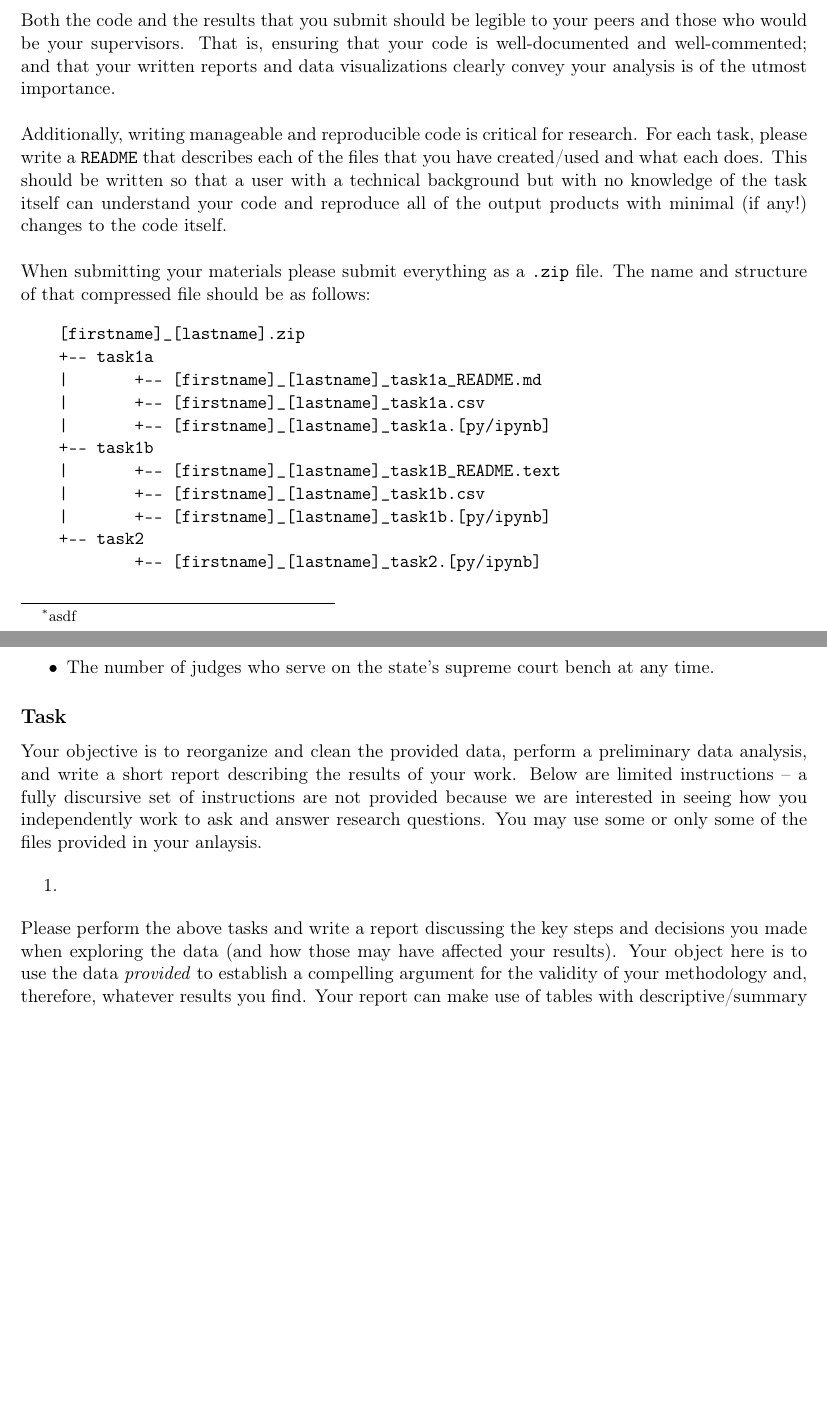
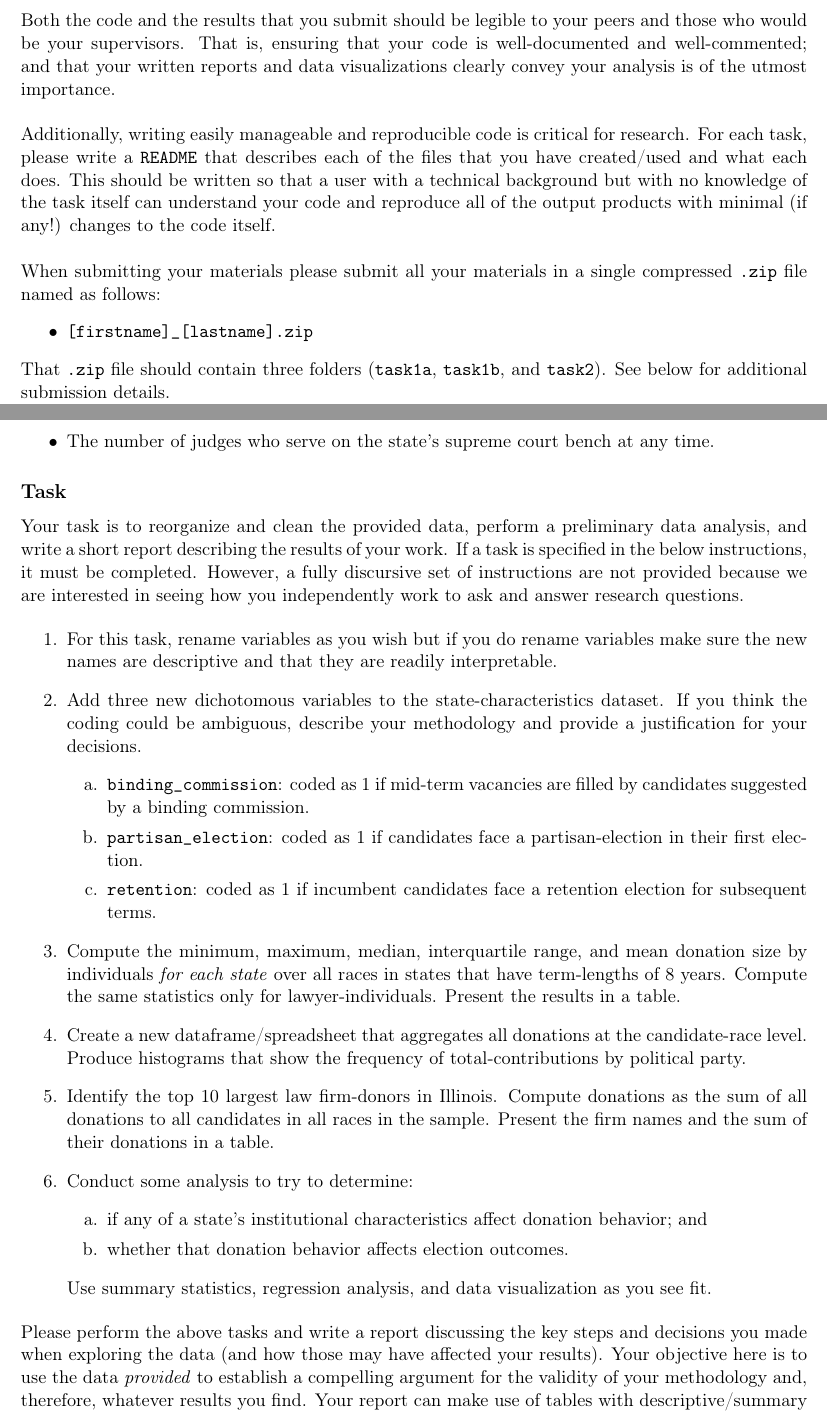
Before and after one commit to BoothStiglerCenter/RPHiring23, a LaTeX document (StiglerCenterCodingTask23.tex): two parts of pages 1 and 7 of 7 before the commit and two parts of pages 1 and 6 of 7 after it, joined at a grey line, cut so that both start at the same text, the shorter picture padded with empty space. Compiled offline with pdfLaTeX.

Commit message:
Task 2 fleshed out
Fleshed out specific tasks for Task 2.
Still need to modify existing .csv files for distribution.

```diff
--- a/StiglerCenterCodingTask23.tex
+++ b/StiglerCenterCodingTask23.tex
@@ -24,6 +24,7 @@
 \usepackage{adjustbox}
 \usepackage{tablefootnote}
 \usepackage{multicol}
+\usepackage{enumitem}
 
 
 \renewcommand{\thesubsection}{\thesection\Alph{subsection}}
@@ -34,7 +35,7 @@
 
 \title{\textbf{Stigler Center: 2022-23 Research Professional Task}}
 \date{Fall, 2022}
-\author{George J. Stigler Center for Study of the Economy and the State\thanks{asdf}}
+\author{George J. Stigler Center for Study of the Economy and the State\thanks{\href{https://www.chicagobooth.edu/research/stigler}{https://www.chicagobooth.edu/research/stigler}}}
 
 \begin{document}
 
@@ -46,27 +47,13 @@ Please complete the following tasks and submit the required materials by the des
 \subsection*{General}
 Both the code and the results that you submit should be legible to your peers and those who would be your supervisors. That is, ensuring that your code is well-documented and well-commented; and that your written reports and data visualizations clearly convey your analysis is of the utmost importance.\\
 
-Additionally, writing manageable and reproducible code is critical for research. For each task, please write a \verb|README| that describes each of the files that you have created/used and what each does. This should be written so that a user with a technical background but with no knowledge of the task itself can understand your code and reproduce all of the output products with minimal (if any!) changes to the code itself.\\
+Additionally, writing easily manageable and reproducible code is critical for research. For each task, please write a \verb|README| that describes each of the files that you have created/used and what each does. This should be written so that a user with a technical background but with no knowledge of the task itself can understand your code and reproduce all of the output products with minimal (if any!) changes to the code itself.\\
 
-When submitting your materials please submit everything as a \verb|.zip| file. The name and structure of that compressed file should be as follows:
-\begin{verbatim}
-    [firstname]_[lastname].zip
-    +-- task1a
-    |       +-- [firstname]_[lastname]_task1a_README.md
-    |       +-- [firstname]_[lastname]_task1a.csv
-    |       +-- [firstname]_[lastname]_task1a.[py/ipynb]
-    +-- task1b
-    |       +-- [firstname]_[lastname]_task1B_README.text
-    |       +-- [firstname]_[lastname]_task1b.csv
-    |       +-- [firstname]_[lastname]_task1b.[py/ipynb]
-    +-- task2
-            +-- [firstname]_[lastname]_task2.[py/ipynb]
-
-
-
-
-\end{verbatim}
-
+When submitting your materials please submit all your materials in a single compressed \verb|.zip| file named as follows:
+\begin{itemize}
+    \item \verb|[firstname]_[lastname].zip|
+\end{itemize}
+That \verb|.zip| file should contain three folders (\verb|task1a|, \verb|task1b|, and \verb|task2|). See below for additional submission details.
 
 If examples are given, follow them closely. Good luck and have fun!
 
@@ -158,13 +147,28 @@ In the United States, the structure of each state's government is determined by
 
 \subsection*{Task}
 
-Your objective is to reorganize and clean the provided data, perform a preliminary data analysis, and write a short report describing the results of your work. Below are limited instructions -- a fully discursive set of instructions are not provided because we are interested in seeing how you independently work to ask and answer research questions. You may use some or only some of the files provided in your anlaysis.
+Your task is to reorganize and clean the provided data, perform a preliminary data analysis, and write a short report describing the results of your work. If a task is specified in the below instructions, it must be completed. However, a fully discursive set of instructions are not provided because we are interested in seeing how you independently work to ask and answer research questions.
 
 \begin{enumerate}
-    \item
+    \item For this task, rename variables as you wish but if you do rename variables make sure the new names are descriptive and that they are readily interpretable.
+    \item Add three new dichotomous variables to the state-characteristics dataset. If you think the coding could be ambiguous, describe your methodology and provide a justification for your decisions.
+    \begin{enumerate}[label=\alph*.]
+        \item \verb|binding_commission|: coded as 1 if mid-term vacancies are filled by candidates suggested by a binding commission.
+        \item \verb|partisan_election|: coded as 1 if candidates face a partisan-election in their first election.
+        \item \verb|retention|: coded as 1 if incumbent candidates face a retention election for subsequent terms.
+    \end{enumerate}
+    \item Compute the minimum, maximum, median, interquartile range, and mean donation size by individuals \textit{for each state} over all races in states that have term-lengths of 8 years. Compute the same statistics only for lawyer-individuals. Present the results in a table.
+    \item Create a new dataframe/spreadsheet that aggregates all donations at the candidate-race level. Produce histograms that show the frequency of total-contributions by political party.
+    \item Identify the top 10 largest law firm-donors in Illinois. Compute donations as the sum of all donations to all candidates in all races in the sample. Present the firm names and the sum of their donations in a table.
+    \item Conduct some analysis to try to determine:
+    \begin{enumerate}[label=\alph*.]
+        \item if any of a state's institutional characteristics affect donation behavior; and
+        \item whether that donation behavior affects election outcomes.
+    \end{enumerate}
+    Use summary statistics, regression analysis, and data visualization as you see fit.
 \end{enumerate}
 
-Please perform the above tasks and write a report discussing the key steps and decisions you made when exploring the data (and how those may have affected your results). Your object here is to use the data \textit{provided} to establish a compelling argument for the validity of your methodology and, therefore, whatever results you find. Your report can make use of tables with descriptive/summary statistics, data visualizations, regression analysis, or other qualitative information you see fit to include. If you do include regression analysis in your report, please ensure that each specification is at some point accompanied with an interpretation of those results.\\
+Please perform the above tasks and write a report discussing the key steps and decisions you made when exploring the data (and how those may have affected your results). Your objective here is to use the data \textit{provided} to establish a compelling argument for the validity of your methodology and, therefore, whatever results you find. Your report can make use of tables with descriptive/summary statistics, data visualizations, regression analysis, or other qualitative information you see fit to include. If you do include regression analysis in your report, please ensure that each specification is at some point accompanied with an interpretation of those results.\\
 
 Your report should also include a conclusion section that: 1) summarizes your results; 2) identifies the limitations of the dataset provided (and potentially your methodology); and 3) additional analysis you would perform if you had access to any dataset of your choice.\\
 
```
Also changed, not shown: StiglerCenterCodingTask23.pdf, StiglerCenterCodingTask23.tex (18 more changed lines).
